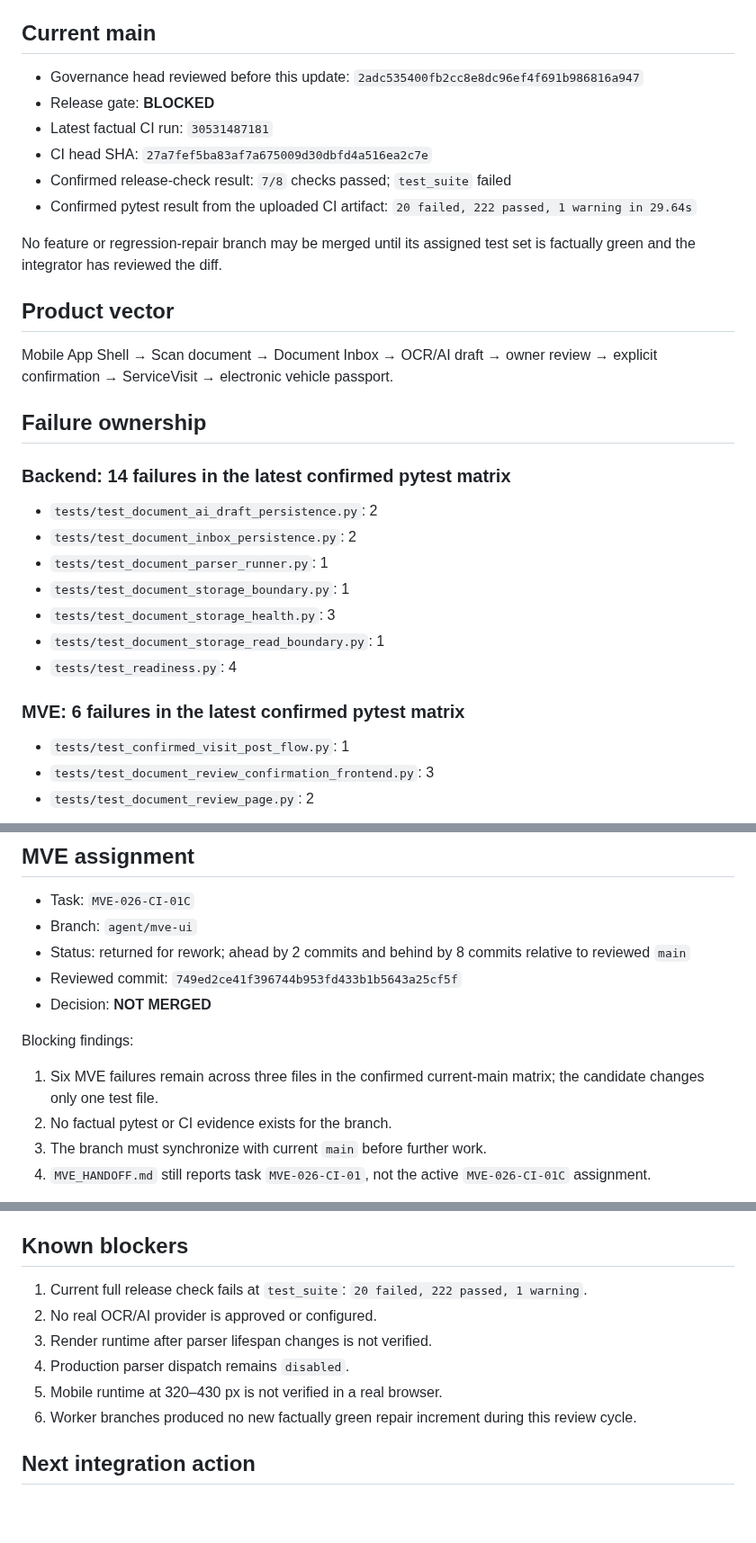
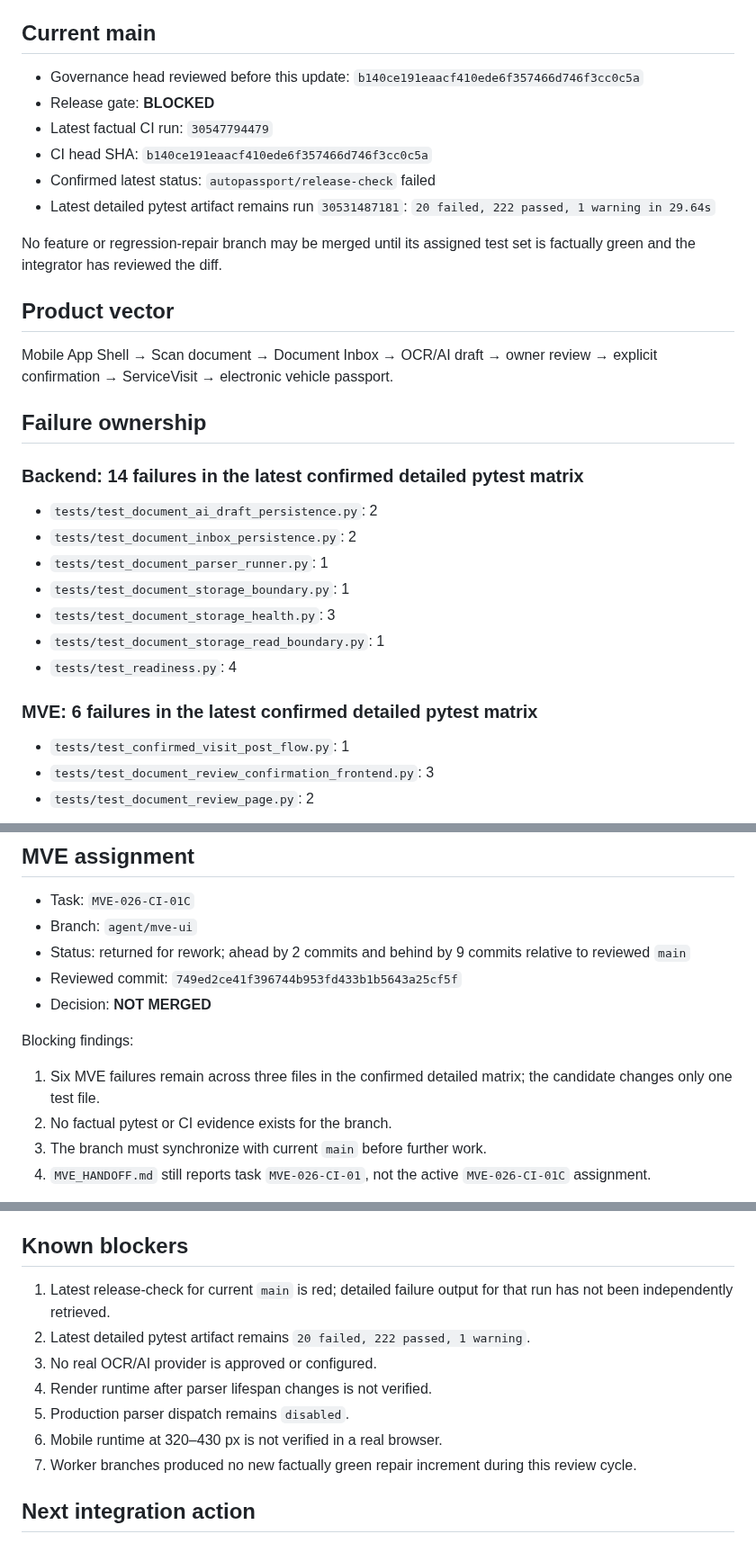
Before and after one commit to Vutovk31/AutoPasport, a Markdown page: docs/ai/WORKBOARD.md, 3 parts joined by grey strips. Shown at 90% size. Rendered like a GitHub page; blank space fills up the shorter version.

Commit message:
docs: record latest red gate and worker branch drift

```diff
--- a/docs/ai/WORKBOARD.md
+++ b/docs/ai/WORKBOARD.md
@@ -6,12 +6,12 @@ Canonical branch: `main`
 
 ## Current main
 
-- Governance head reviewed before this update: `2adc535400fb2cc8e8dc96ef4f691b986816a947`
+- Governance head reviewed before this update: `b140ce191eaacf410ede6f357466d746f3cc0c5a`
 - Release gate: **BLOCKED**
-- Latest factual CI run: `30531487181`
-- CI head SHA: `27a7fef5ba83af7a675009d30dbfd4a516ea2c7e`
-- Confirmed release-check result: `7/8` checks passed; `test_suite` failed
-- Confirmed pytest result from the uploaded CI artifact: `20 failed, 222 passed, 1 warning in 29.64s`
+- Latest factual CI run: `30547794479`
+- CI head SHA: `b140ce191eaacf410ede6f357466d746f3cc0c5a`
+- Confirmed latest status: `autopassport/release-check` failed
+- Latest detailed pytest artifact remains run `30531487181`: `20 failed, 222 passed, 1 warning in 29.64s`
 
 No feature or regression-repair branch may be merged until its assigned test set is factually green and the integrator has reviewed the diff.
 
@@ -21,7 +21,7 @@ Mobile App Shell → Scan document → Document Inbox → OCR/AI draft → owner
 
 ## Failure ownership
 
-### Backend: 14 failures in the latest confirmed pytest matrix
+### Backend: 14 failures in the latest confirmed detailed pytest matrix
 
 - `tests/test_document_ai_draft_persistence.py`: 2
 - `tests/test_document_inbox_persistence.py`: 2
@@ -31,7 +31,7 @@ Mobile App Shell → Scan document → Document Inbox → OCR/AI draft → owner
 - `tests/test_document_storage_read_boundary.py`: 1
 - `tests/test_readiness.py`: 4
 
-### MVE: 6 failures in the latest confirmed pytest matrix
+### MVE: 6 failures in the latest confirmed detailed pytest matrix
 
 - `tests/test_confirmed_visit_post_flow.py`: 1
 - `tests/test_document_review_confirmation_frontend.py`: 3
@@ -59,12 +59,12 @@ Acceptance criteria:
 
 - Task: `MVE-026-CI-01C`
 - Branch: `agent/mve-ui`
-- Status: returned for rework; ahead by 2 commits and behind by 8 commits relative to reviewed `main`
+- Status: returned for rework; ahead by 2 commits and behind by 9 commits relative to reviewed `main`
 - Reviewed commit: `749ed2ce41f396744b953fd433b1b5643a25cf5f`
 - Decision: **NOT MERGED**
 
 Blocking findings:
-1. Six MVE failures remain across three files in the confirmed current-main matrix; the candidate changes only one test file.
+1. Six MVE failures remain across three files in the confirmed detailed matrix; the candidate changes only one test file.
 2. No factual pytest or CI evidence exists for the branch.
 3. The branch must synchronize with current `main` before further work.
 4. `MVE_HANDOFF.md` still reports task `MVE-026-CI-01`, not the active `MVE-026-CI-01C` assignment.
@@ -88,12 +88,13 @@ Acceptance criteria:
 
 ## Known blockers
 
-1. Current full release check fails at `test_suite`: `20 failed, 222 passed, 1 warning`.
-2. No real OCR/AI provider is approved or configured.
-3. Render runtime after parser lifespan changes is not verified.
-4. Production parser dispatch remains `disabled`.
-5. Mobile runtime at 320–430 px is not verified in a real browser.
-6. Worker branches produced no new factually green repair increment during this review cycle.
+1. Latest release-check for current `main` is red; detailed failure output for that run has not been independently retrieved.
+2. Latest detailed pytest artifact remains `20 failed, 222 passed, 1 warning`.
+3. No real OCR/AI provider is approved or configured.
+4. Render runtime after parser lifespan changes is not verified.
+5. Production parser dispatch remains `disabled`.
+6. Mobile runtime at 320–430 px is not verified in a real browser.
+7. Worker branches produced no new factually green repair increment during this review cycle.
 
 ## Next integration action
 
```
